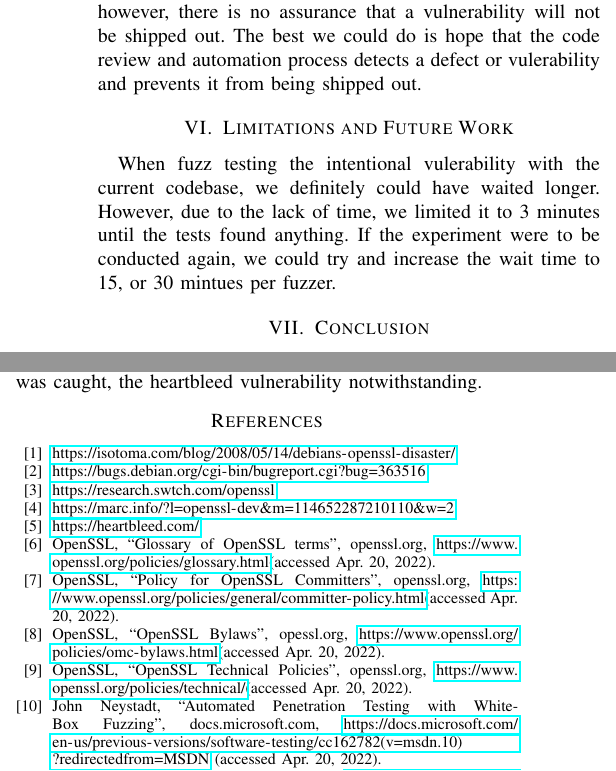
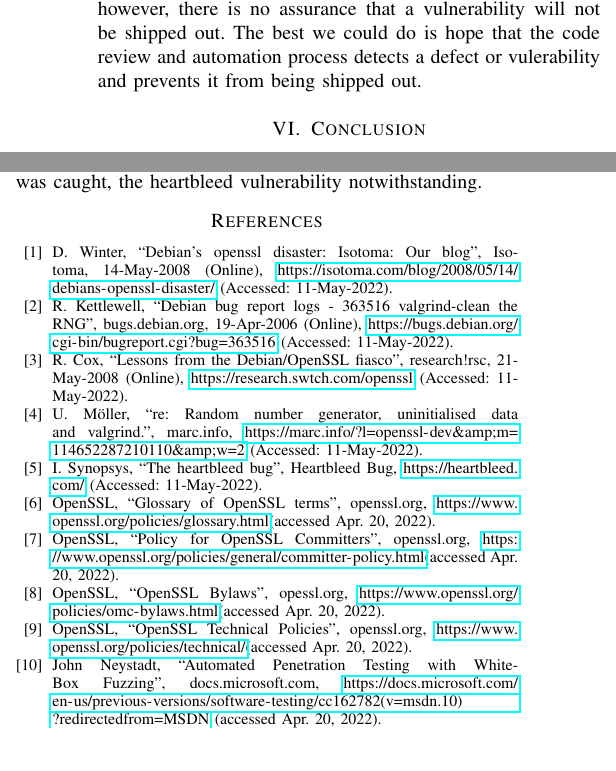
Before and after one commit to john-w-phillips/crypto-project, a LaTeX paper (latex/project-report.tex): two parts of the columns of page 5 of 9, joined at a grey line, cut so that both start at the same text. Compiled offline with pdfLaTeX; a missing font is replaced by an installed copy or a similar font; a LaTeX package or settings file that is missing is left out.

Commit message:
Update project-report.tex
Completed citations

```diff
--- a/latex/project-report.tex
+++ b/latex/project-report.tex
@@ -517,14 +517,6 @@ for any vulnerabilities or bugs in the codebase.
     and automation process detects a defect or vulerability and
     prevents it from being shipped out.
 
-
-\section{Limitations and Future Work}
-When fuzz testing the intentional vulerability with the current codebase,
-we definitely could have waited longer. However, due to the lack of time, we limited
-it to 3 minutes until the tests found anything. If the experiment were to be
-conducted again, we could try and increase the wait time to 15, or 30 mintues
-per fuzzer.
-
 \section{Conclusion}
 To understand how a vulnerability like the 2008 debian OpenSSL bug
 happens and can be exploited, we read the code from that period and
@@ -550,16 +542,16 @@ substantially since the 2008 debian OpenSSL bug was caught, the
 heartbleed vulnerability notwithstanding.
 
 \begin{thebibliography}{00}
-\bibitem{1} \url{https://isotoma.com/blog/2008/05/14/debians-openssl-disaster/}
-
-\bibitem{2} \url{https://bugs.debian.org/cgi-bin/bugreport.cgi?bug=363516}
-
-\bibitem{3} \url{https://research.swtch.com/openssl}
-
-\bibitem{4} \url{https://marc.info/?l=openssl-dev&m=114652287210110&w=2}
-
-\bibitem{5} \url{https://heartbleed.com/}
-
+\bibitem{1} D. Winter, ``Debian's openssl disaster: Isotoma: Our blog'', Isotoma, 14-May-2008 (Online),
+  \url{https://isotoma.com/blog/2008/05/14/debians-openssl-disaster/} (Accessed: 11-May-2022).
+\bibitem{2} R. Kettlewell, ``Debian bug report logs - #363516 valgrind-clean the RNG'', bugs.debian.org, 19-Apr-2006 (Online),
+  \url{https://bugs.debian.org/cgi-bin/bugreport.cgi?bug=363516} (Accessed: 11-May-2022).
+\bibitem{3} R. Cox, ``Lessons from the Debian/OpenSSL fiasco'', research!rsc, 21-May-2008 (Online),
+  \url{https://research.swtch.com/openssl} (Accessed: 11-May-2022).
+\bibitem{4} U. Möller, ``re: Random number generator, uninitialised data and valgrind.'', marc.info,
+  \url{https://marc.info/?l=openssl-dev&amp;m=114652287210110&amp;w=2} (Accessed: 11-May-2022).
+\bibitem{5} I. Synopsys, ``The heartbleed bug'', Heartbleed Bug,
+  \url{https://heartbleed.com/} (Accessed: 11-May-2022).
 \bibitem{6} OpenSSL, ``Glossary of OpenSSL terms'', openssl.org,
   \url{https://www.openssl.org/policies/glossary.html}(accessed Apr. 20, 2022).
 \bibitem{7} OpenSSL, ``Policy for OpenSSL Committers'', openssl.org,
```
Also changed, not shown: latex/project-report.tex (2 more changed lines).
